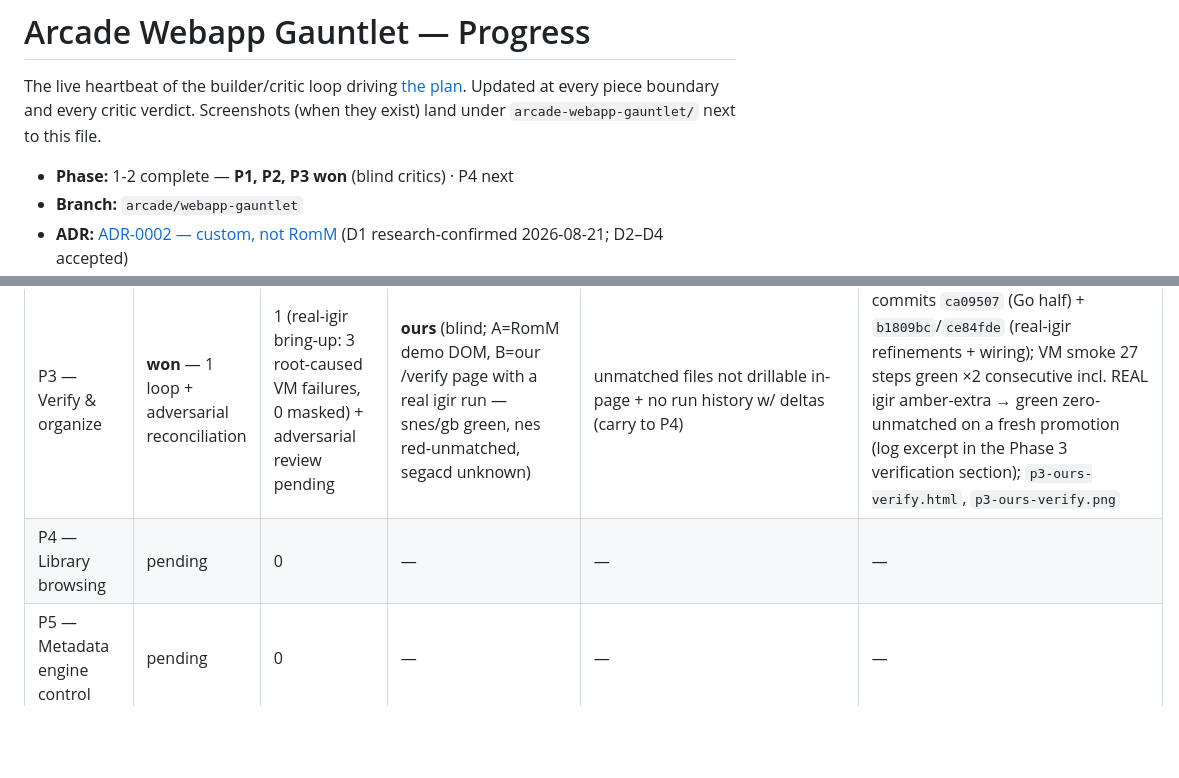
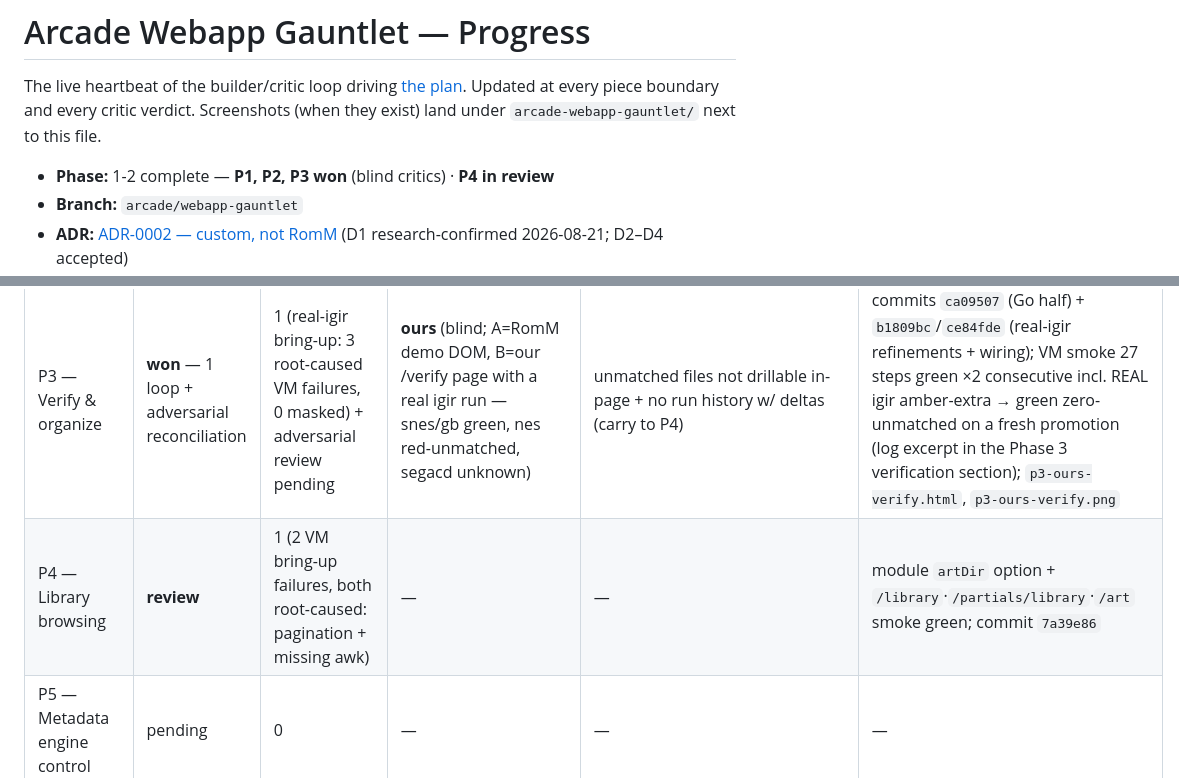
Before and after one commit to belikh/jupiter-os, a Markdown page: docs/plans/arcade-webapp-gauntlet-progress.md, 2 parts joined by grey strips. Rendered like a GitHub page; blank space fills up the shorter version.

Commit message:
docs: P4 into review

```diff
--- a/docs/plans/arcade-webapp-gauntlet-progress.md
+++ b/docs/plans/arcade-webapp-gauntlet-progress.md
@@ -5,7 +5,7 @@ The live heartbeat of the builder/critic loop driving
 every critic verdict. Screenshots (when they exist) land under
 `arcade-webapp-gauntlet/` next to this file.
 
-- **Phase:** 1-2 complete — **P1, P2, P3 won** (blind critics) · P4 next
+- **Phase:** 1-2 complete — **P1, P2, P3 won** (blind critics) · **P4 in review**
 - **Branch:** `arcade/webapp-gauntlet`
 - **ADR:** [ADR-0002 — custom, not RomM](../adr/0002-arcade-webapp-custom-vs-romm.md)
   (D1 research-confirmed 2026-08-21; D2–D4 accepted)
@@ -18,7 +18,7 @@ every critic verdict. Screenshots (when they exist) land under
 | P1 — Pipeline dashboard | **won** | 1 (0 rebuilds) | **ours** (blind, labels stripped; DOM A/B, data-scale asymmetry disclosed+discounted) | download stage has no surface (queue depth/active/errored/throughput) — folds into P2; meters lack `role="progressbar"`/`aria-valuenow`, polling regions lack `aria-live` (carry to P2) | `p1-ours-desktop.png`, `p1-ours-mobile.png`, `p1-bar-desktop.png`; critic: "B answers the 5-second question in one strip… A contains zero pipeline vocabulary — verify 0, torrent 0, scan 0, coverage 0" |
 | P2 — Download control | **won** | 1 (0 rebuilds) + adversarial reconciliation | **ours** (blind, labels stripped; A=AriaNg's literal list-view template extracted from its shipped JS bundle, B=ours rendering a live aria2d queue: 2 active 64 MiB, 1 paused, 3 completed) | acquire column is a dead end when the torrent is missing — no stage/paste/trigger control on-page (carried to P3) | `p2-ours-downloads.html`, `p2-bar-ariang-list-template.html`, `p2-ours-{desktop,mobile}.png`; critic: "B understands the job is a collection pipeline, not a file list… A manages the daemon, not the collection"; implementation commits `f883582`/`ad361c2`/`b8f8315`/`f0b29b2`, review fixes `4be90e9`/`dfa680b` |
 | P3 — Verify & organize | **won** — 1 loop + adversarial reconciliation | 1 (real-igir bring-up: 3 root-caused VM failures, 0 masked) + adversarial review pending | **ours** (blind; A=RomM demo DOM, B=our /verify page with a real igir run — snes/gb green, nes red-unmatched, segacd unknown) | unmatched files not drillable in-page + no run history w/ deltas (carry to P4) | commits `ca09507` (Go half) + `b1809bc`/`ce84fde` (real-igir refinements + wiring); VM smoke 27 steps green ×2 consecutive incl. REAL igir amber-extra → green zero-unmatched on a fresh promotion (log excerpt in the Phase 3 verification section); `p3-ours-verify.html`, `p3-ours-verify.png` |
-| P4 — Library browsing | pending | 0 | — | — | — |
+| P4 — Library browsing | **review** | 1 (2 VM bring-up failures, both root-caused: pagination + missing awk) | — | — | module `artDir` option + `/library`·`/partials/library`·`/art` smoke green; commit `7a39e86` |
 | P5 — Metadata engine control | pending | 0 | — | — | — |
 | P6 — Launcher DB generator | pending | 0 | — | — | — |
 | P7 — Curation | pending | 0 | — | — | — |
```
Also changed, not shown: other parts of docs/plans/arcade-webapp-gauntlet-progress.md (+30 -1 lines).
